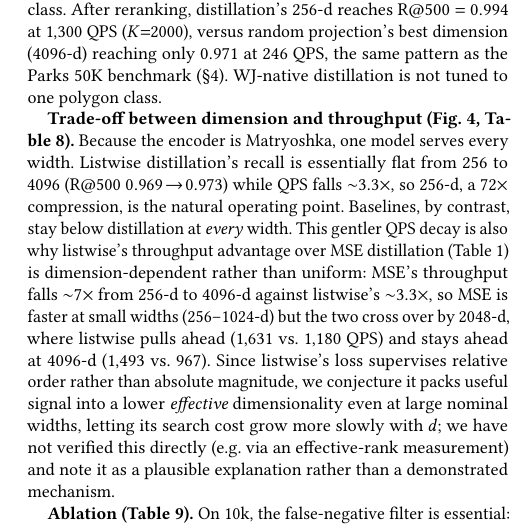
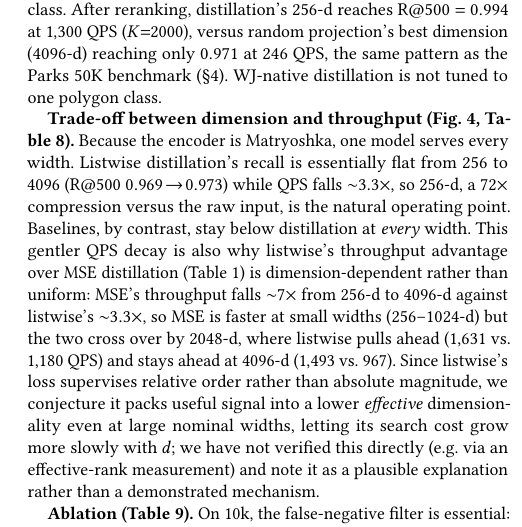
Before and after one commit to ruban-ai/polygon-ann-ml-embeddings, a LaTeX paper (term_project/SigSpatial/full_paper/sigconf.tex): part of one column of page 6 of 7, cut so that both start at the same text. Compiled offline with pdfLaTeX.

Commit message:
auto: sigconf.tex

```diff
--- a/term_project/SigSpatial/full_paper/sigconf.tex
+++ b/term_project/SigSpatial/full_paper/sigconf.tex
@@ -650,7 +650,7 @@ MSE distill$^\ddagger$       & 2000 & 0.995 & 0.997 & 0.987 & 1{,}280 \\
 Because the encoder is Matryoshka, one model serves every width. Listwise
 distillation's recall is essentially flat from 256 to 4096 (R@500
 $0.969\!\to\!0.973$) while QPS falls ${\sim}3.3\times$, so 256-d, a $72\times$
-compression, is the natural operating point. Baselines, by contrast, stay below
+compression versus the raw input, is the natural operating point. Baselines, by contrast, stay below
 distillation at \emph{every} width. This gentler QPS decay is also why listwise's
 throughput advantage over MSE distillation (Table~\ref{tab:lossablation}) is
 dimension-dependent rather than uniform: MSE's throughput falls ${\sim}7\times$ from
```
